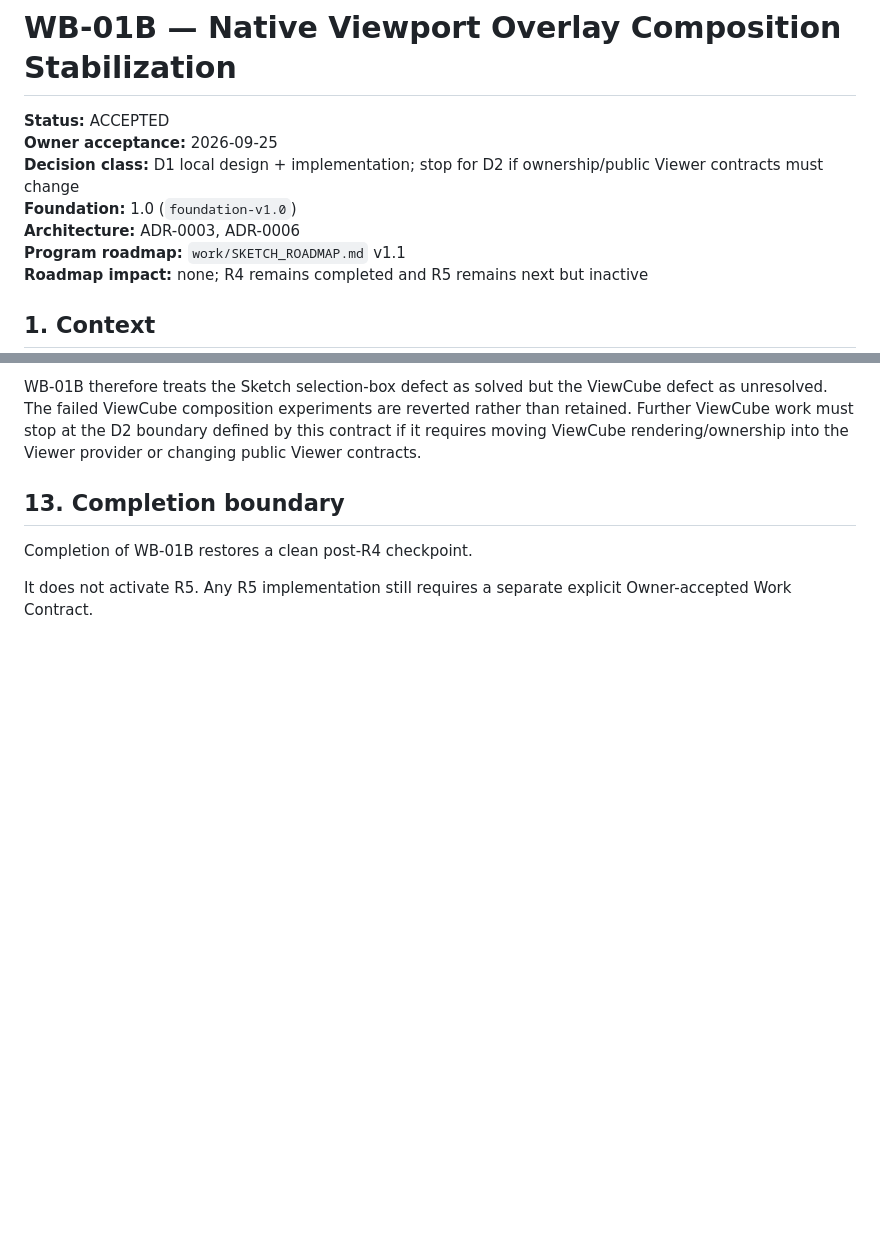
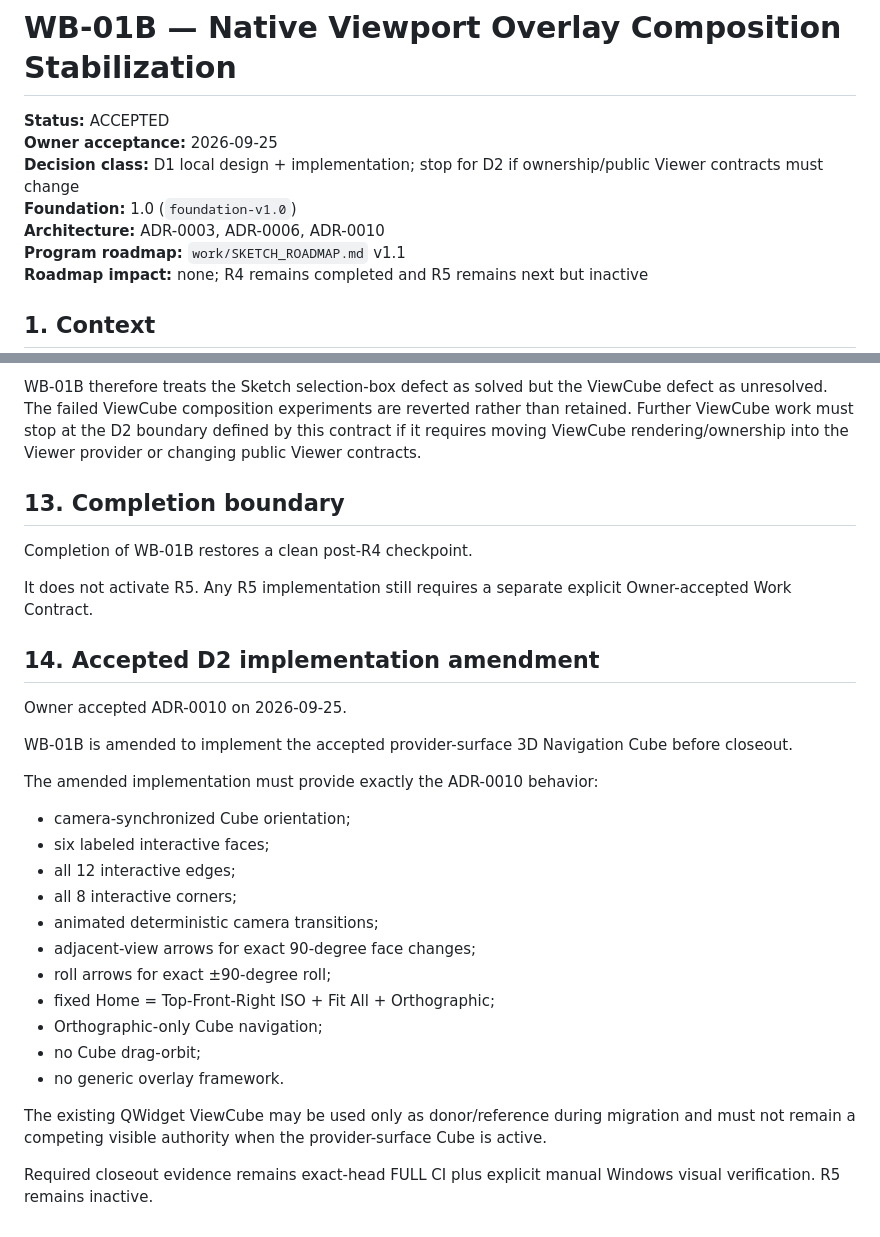
Before and after one commit to MechanicalCave/SimpleSolid2, a Markdown page: work/WB-01B_NATIVE_VIEWPORT_OVERLAY_COMPOSITION_STABILIZATION.md, 2 parts joined by grey strips. GitHub-like rendering; blank space fills up the shorter version.

Commit message:
WB-01B: amend active scope for accepted ADR-0010 Navigation Cube

```diff
--- a/work/WB-01B_NATIVE_VIEWPORT_OVERLAY_COMPOSITION_STABILIZATION.md
+++ b/work/WB-01B_NATIVE_VIEWPORT_OVERLAY_COMPOSITION_STABILIZATION.md
@@ -4,7 +4,7 @@
 **Owner acceptance:** 2026-09-25
 **Decision class:** D1 local design + implementation; stop for D2 if ownership/public Viewer contracts must change
 **Foundation:** 1.0 (`foundation-v1.0`)
-**Architecture:** ADR-0003, ADR-0006
+**Architecture:** ADR-0003, ADR-0006, ADR-0010
 **Program roadmap:** `work/SKETCH_ROADMAP.md` v1.1
 **Roadmap impact:** none; R4 remains completed and R5 remains next but inactive
 
@@ -203,3 +203,28 @@ WB-01B therefore treats the Sketch selection-box defect as solved but the ViewCu
 Completion of WB-01B restores a clean post-R4 checkpoint.
 
 It does not activate R5. Any R5 implementation still requires a separate explicit Owner-accepted Work Contract.
+
+
+## 14. Accepted D2 implementation amendment
+
+Owner accepted ADR-0010 on 2026-09-25.
+
+WB-01B is amended to implement the accepted provider-surface 3D Navigation Cube before closeout.
+
+The amended implementation must provide exactly the ADR-0010 behavior:
+
+- camera-synchronized Cube orientation;
+- six labeled interactive faces;
+- all 12 interactive edges;
+- all 8 interactive corners;
+- animated deterministic camera transitions;
+- adjacent-view arrows for exact 90-degree face changes;
+- roll arrows for exact ±90-degree roll;
+- fixed Home = Top-Front-Right ISO + Fit All + Orthographic;
+- Orthographic-only Cube navigation;
+- no Cube drag-orbit;
+- no generic overlay framework.
+
+The existing QWidget ViewCube may be used only as donor/reference during migration and must not remain a competing visible authority when the provider-surface Cube is active.
+
+Required closeout evidence remains exact-head FULL CI plus explicit manual Windows visual verification. R5 remains inactive.
```
